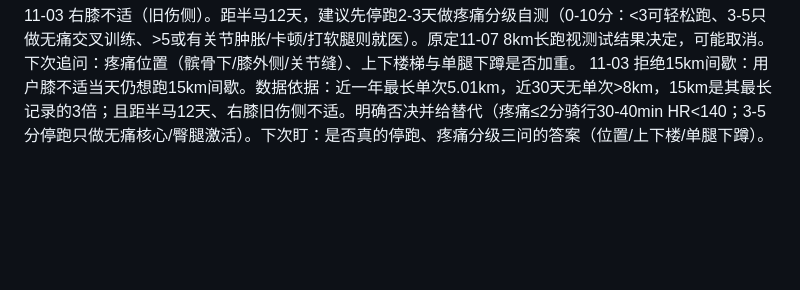
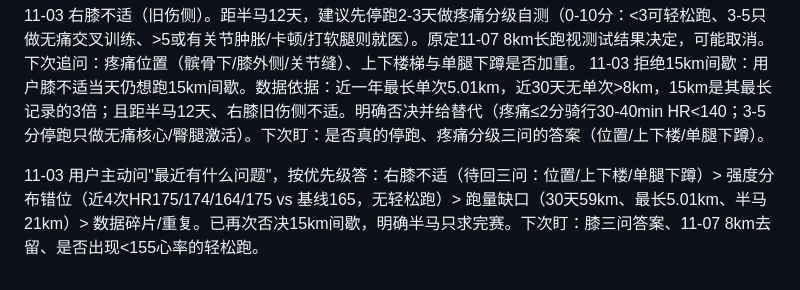
Before and after one commit to 2061969365/sport-db, a Markdown page: profile/coaching_notes.md, the part around the change. GitHub-like rendering; blank space fills up the shorter version.

Commit message:
bot: 更新画像 profile/coaching_notes.md

```diff
--- a/profile/coaching_notes.md
+++ b/profile/coaching_notes.md
@@ -10,3 +10,5 @@
 
 11-03 右膝不适（旧伤侧）。距半马12天，建议先停跑2-3天做疼痛分级自测（0-10分：<3可轻松跑、3-5只做无痛交叉训练、>5或有关节肿胀/卡顿/打软腿则就医）。原定11-07 8km长跑视测试结果决定，可能取消。下次追问：疼痛位置（髌骨下/膝外侧/关节缝）、上下楼梯与单腿下蹲是否加重。
 11-03 拒绝15km间歇：用户膝不适当天仍想跑15km间歇。数据依据：近一年最长单次5.01km，近30天无单次>8km，15km是其最长记录的3倍；且距半马12天、右膝旧伤侧不适。明确否决并给替代（疼痛≤2分骑行30-40min HR<140；3-5分停跑只做无痛核心/臀腿激活）。下次盯：是否真的停跑、疼痛分级三问的答案（位置/上下楼/单腿下蹲）。
+
+11-03 用户主动问"最近有什么问题"，按优先级答：右膝不适（待回三问：位置/上下楼/单腿下蹲）> 强度分布错位（近4次HR175/174/164/175 vs 基线165，无轻松跑）> 跑量缺口（30天59km、最长5.01km、半马21km）> 数据碎片/重复。已再次否决15km间歇，明确半马只求完赛。下次盯：膝三问答案、11-07 8km去留、是否出现<155心率的轻松跑。
```
